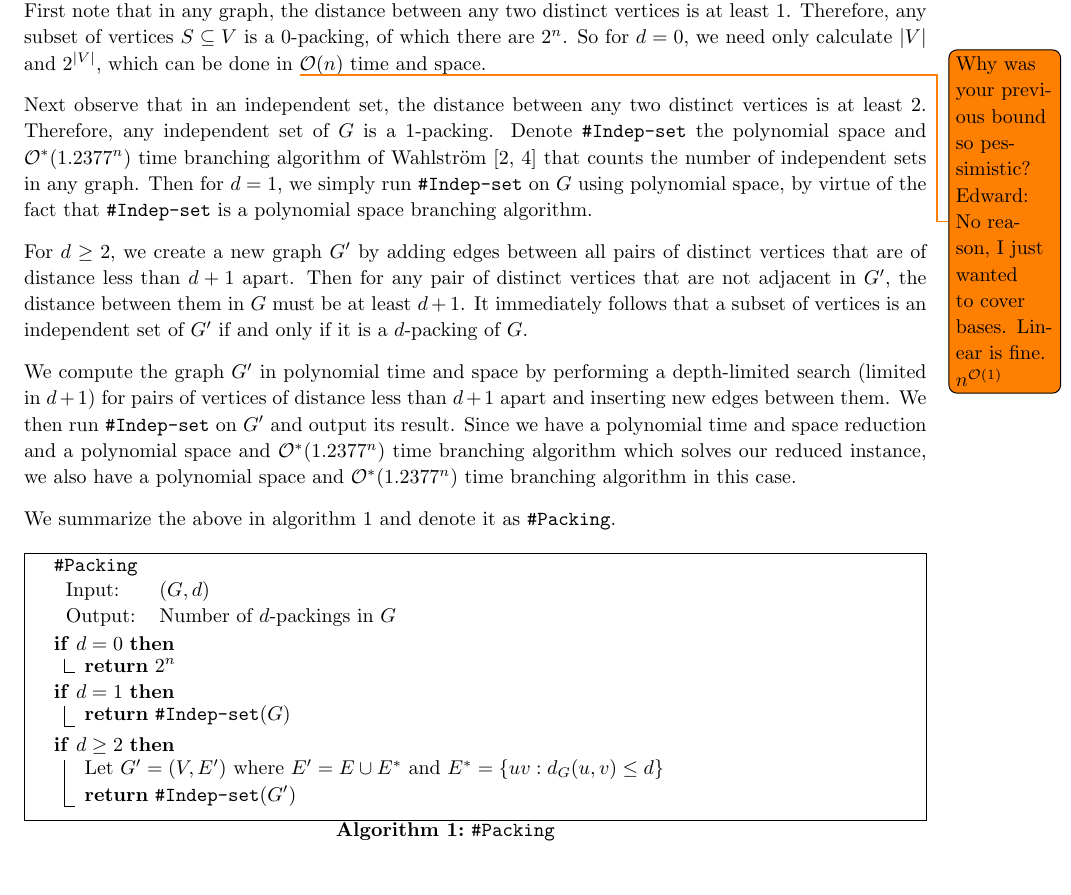
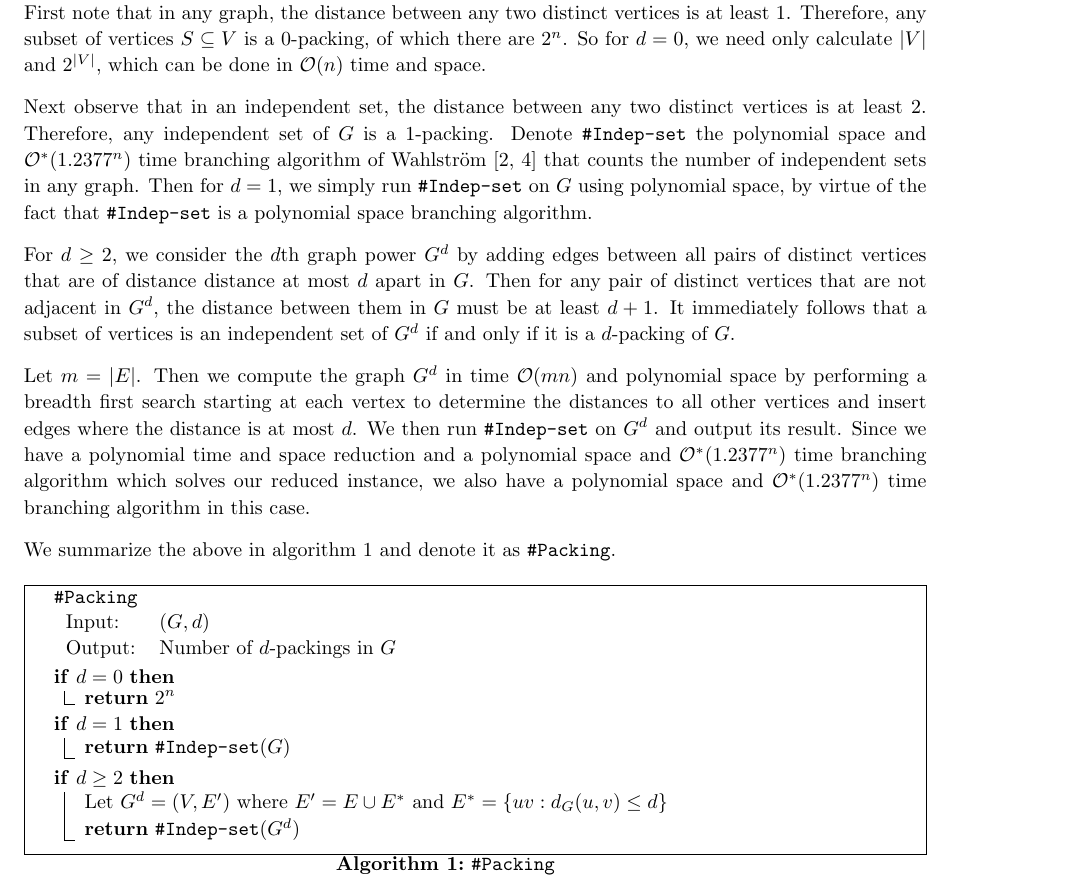
Before and after one commit to ltiao/cs6741-assignments, a LaTeX problem sheet (ass2/assignment2.tex): part of page 2 of 5, cut so that both start at the same text. Compiled offline with pdfLaTeX.

Commit message:
graph powah

```diff
--- a/ass2/assignment2.tex
+++ b/ass2/assignment2.tex
@@ -179,14 +179,13 @@ For a sequence of $k$ non-negative integers $D = (d_1,...,d_k)$, a \emph{D-packi
 
 Consider a graph $G = (V, E)$ and let $n = |V|$.
 
-First note that in any graph, the distance between any two distinct vertices is at least 1. Therefore, any subset of vertices $S \subseteq V$ is a $0$-packing, of which there are $2^n$. So for $d=0$, we need only calculate $|V|$ and $2^{|V|}$, which can be done in \todo{Why was your previous bound so pessimistic? Edward: No reason, I just wanted to cover bases. Linear is fine. $n^{\mcO(1)}$}
- $\mcO(n)$ time and space.
+First note that in any graph, the distance between any two distinct vertices is at least 1. Therefore, any subset of vertices $S \subseteq V$ is a $0$-packing, of which there are $2^n$. So for $d=0$, we need only calculate $|V|$ and $2^{|V|}$, which can be done in $\mcO(n)$ time and space.
 
 Next observe that in an independent set, the distance between any two distinct vertices is at least 2. Therefore, any independent set of $G$ is a $1$-packing. Denote \texttt{\#Indep-set} the polynomial space and $\mcO^*(1.2377^n)$ time branching algorithm of Wahlstr\"{o}m \cite{Dahllof2005,Wahlstr2008} that counts the number of independent sets in any graph. Then for $d=1$, we simply run \texttt{\#Indep-set} on $G$ using polynomial space, by virtue of the fact that \texttt{\#Indep-set} is a polynomial space branching algorithm.
 
-For $d \geq 2$, we create a new graph $G'$ by adding edges between all pairs of distinct vertices that are of distance less than $d+1$ apart. Then for any pair of distinct vertices that are not adjacent in $G'$, the distance between them in $G$ must be at least $d+1$. It immediately follows that a subset of vertices is an independent set of $G'$ if and only if it is a $d$-packing of $G$.
+For $d \geq 2$, we consider the $d$th graph power $G^d$ by adding edges between all pairs of distinct vertices that are of distance distance at most $d$ apart in $G$. Then for any pair of distinct vertices that are not adjacent in $G^d$, the distance between them in $G$ must be at least $d+1$. It immediately follows that a subset of vertices is an independent set of $G^d$ if and only if it is a $d$-packing of $G$.
 
-We compute the graph $G'$ in polynomial time and space by performing a depth-limited search (limited in $d+1$) for pairs of vertices of distance less than $d+1$ apart and inserting new edges between them. We then run \texttt{\#Indep-set} on $G'$ and output its result. Since we have a polynomial time and space reduction and a polynomial space and $\mcO^*(1.2377^n)$ time branching algorithm which solves our reduced instance, we also have a polynomial space and $\mcO^*(1.2377^n)$ time branching algorithm in this case.
+Let $m=|E|$. Then we compute the graph $G^d$ in time $\mcO(mn)$ and polynomial space by performing a breadth first search starting at each vertex to determine the distances to all other vertices and insert edges where the distance is at most $d$. We then run \texttt{\#Indep-set} on $G^d$ and output its result. Since we have a polynomial time and space reduction and a polynomial space and $\mcO^*(1.2377^n)$ time branching algorithm which solves our reduced instance, we also have a polynomial space and $\mcO^*(1.2377^n)$ time branching algorithm in this case.
 
 We summarize the above in \cref{algo:num_packing} and denote it as \texttt{\#Packing}.
 
@@ -206,8 +205,8 @@ We summarize the above in \cref{algo:num_packing} and denote it as \texttt{\#Pac
 	\textbf{return} \texttt{\#Indep-set}($G$)
 }
 \If{$d \geq 2$}{
-	Let $G' = (V,E')$ where $E' = E \cup E^*$ and $E^* = \{ uv : d_G(u,v) \leq d \}$\n
-	\textbf{return} \texttt{\#Indep-set}($G'$)
+	Let $G^d = (V,E')$ where $E' = E \cup E^*$ and $E^* = \{ uv : d_G(u,v) \leq d \}$\n
+	\textbf{return} \texttt{\#Indep-set}($G^d$)
 }
 
 \end{algorithm}
```
